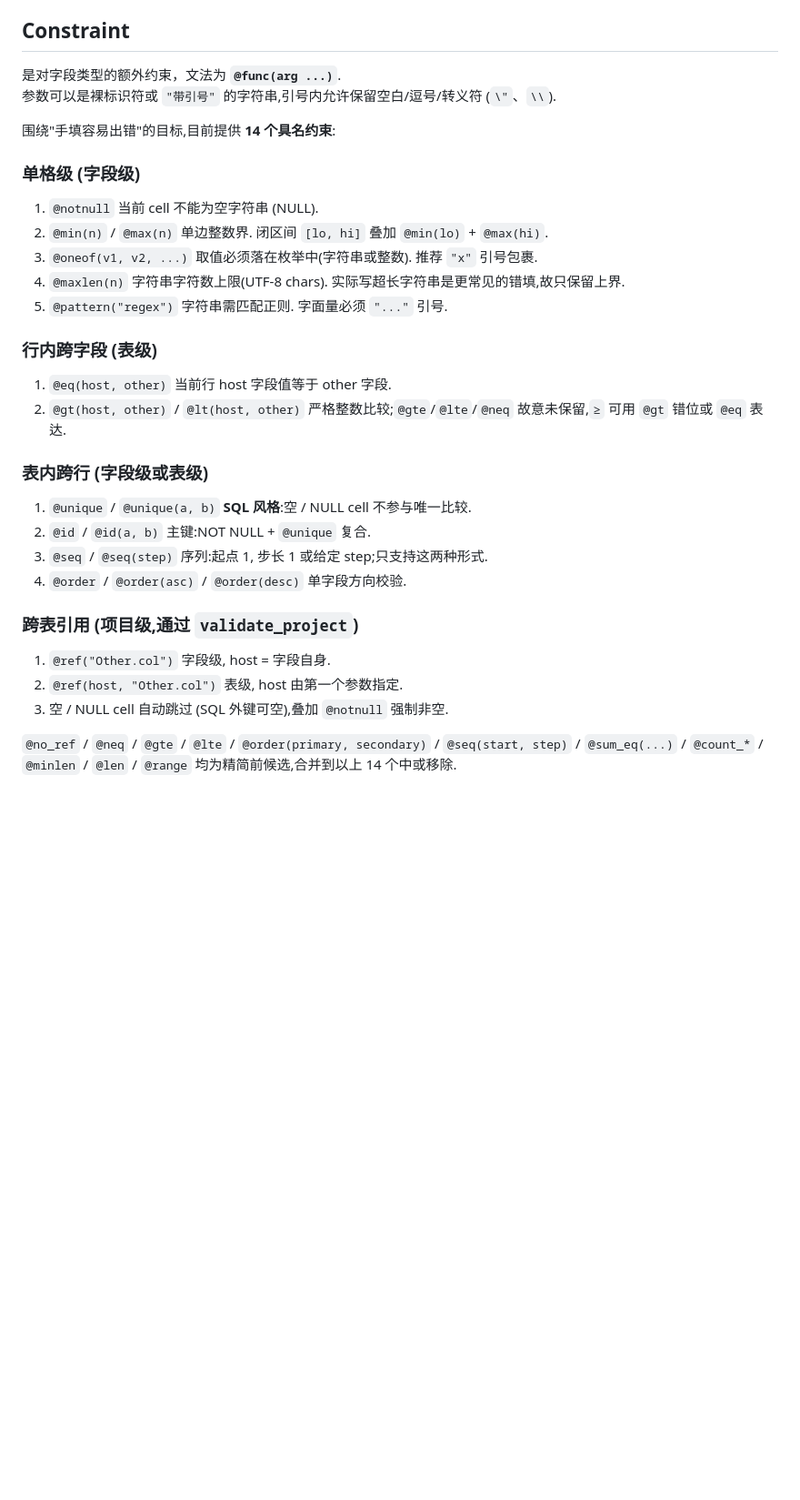
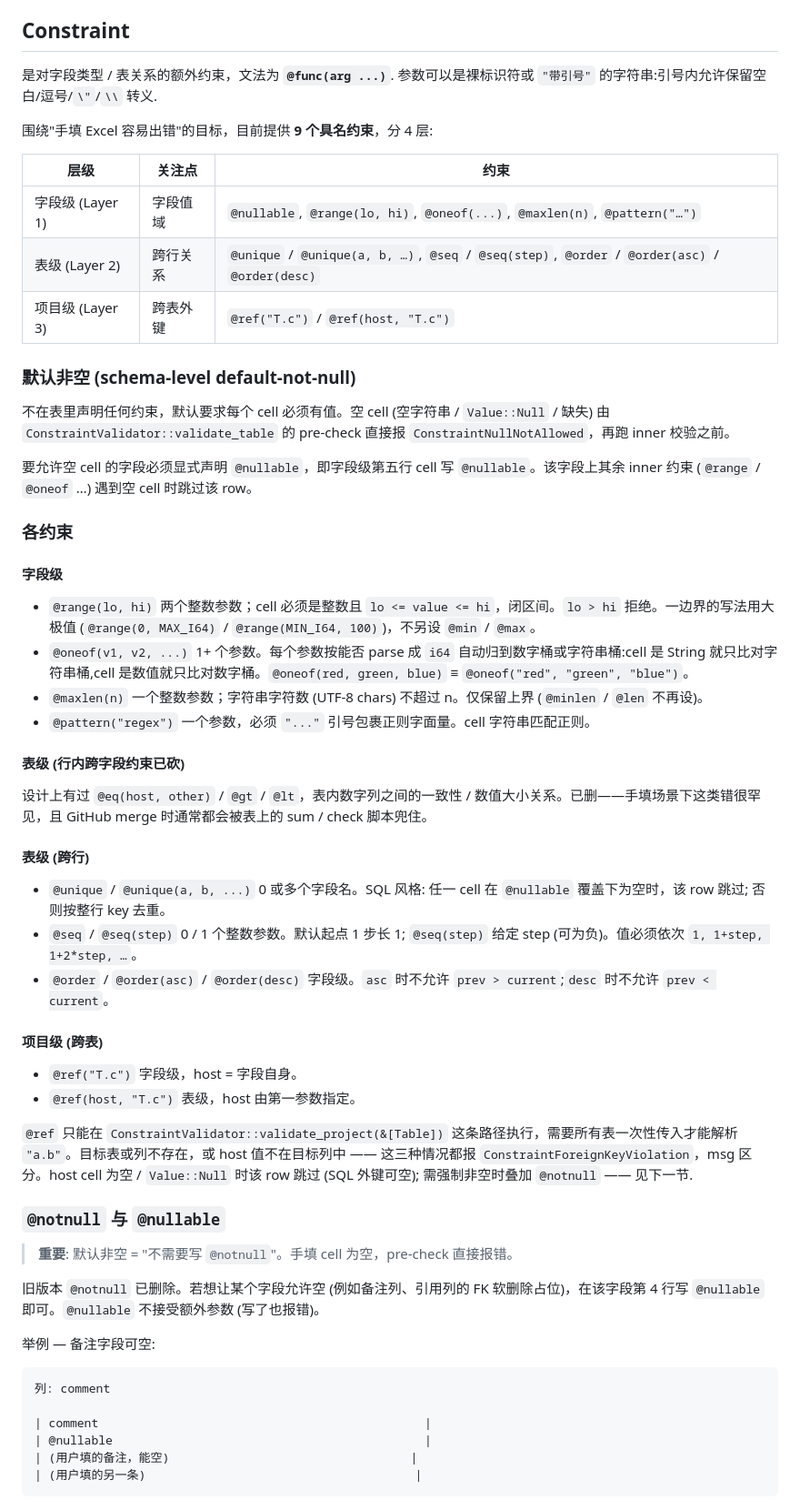
Before and after one commit to cupen/tablec, a Markdown page: doc/design.md, the part around one of its changes. Shown at 91% size. GitHub-like rendering; blank space fills up the shorter version.

Commit message:
doc(design): constraint catalog 9 funcs + default-not-null

````diff
--- a/doc/design.md
+++ b/doc/design.md
@@ -85,35 +86,63 @@ or
 
 
 ## Constraint
-是对字段类型的额外约束，文法为 **`@func(arg ...)`**.
-参数可以是裸标识符或 `"带引号"` 的字符串,引号内允许保留空白/逗号/转义符 (`\"`、`\\`).
 
-围绕"手填容易出错"的目标,目前提供 **14 个具名约束**:
+是对字段类型 / 表关系的额外约束，文法为 **`@func(arg ...)`**. 参数可以是裸标识符或 `"带引号"` 的字符串:引号内允许保留空白/逗号/`\"`/`\\` 转义.
 
-### 单格级 (字段级)
+围绕"手填 Excel 容易出错"的目标，目前提供 **9 个具名约束**，分 4 层:
 
-1. `@notnull` 当前 cell 不能为空字符串 (NULL).
-2. `@min(n)` / `@max(n)` 单边整数界. 闭区间 `[lo, hi]` 叠加 `@min(lo)` + `@max(hi)`.
-3. `@oneof(v1, v2, ...)` 取值必须落在枚举中(字符串或整数). 推荐 `"x"` 引号包裹.
-4. `@maxlen(n)` 字符串字符数上限(UTF-8 chars). 实际写超长字符串是更常见的错填,故只保留上界.
-5. `@pattern("regex")` 字符串需匹配正则. 字面量必须 `"..."` 引号.
+| 层级 | 关注点 | 约束 |
+|---|---|---|
+| 字段级 (Layer 1) | 字段值域 | `@nullable`, `@range(lo, hi)`, `@oneof(...)`, `@maxlen(n)`, `@pattern("…")` |
+| 表级 (Layer 2) | 跨行关系 | `@unique` / `@unique(a, b, …)`, `@seq` / `@seq(step)`, `@order` / `@order(asc)` / `@order(desc)` |
+| 项目级 (Layer 3) | 跨表外键 | `@ref("T.c")` / `@ref(host, "T.c")` |
 
-### 行内跨字段 (表级)
+### 默认非空 (schema-level default-not-null)
 
-1. `@eq(host, other)` 当前行 host 字段值等于 other 字段.
-2. `@gt(host, other)` / `@lt(host, other)` 严格整数比较;`@gte`/`@lte`/`@neq` 故意未保留,`≥` 可用 `@gt` 错位或 `@eq` 表达.
+不在表里声明任何约束，默认要求每个 cell 必须有值。空 cell (空字符串 / `Value::Null` / 缺失) 由 `ConstraintValidator::validate_table` 的 pre-check 直接报 `ConstraintNullNotAllowed`，再跑 inner 校验之前。
 
-### 表内跨行 (字段级或表级)
+要允许空 cell 的字段必须显式声明 `@nullable`，即字段级第五行 cell 写 `@nullable`。该字段上其余 inner 约束 (`@range` / `@oneof` …) 遇到空 cell 时跳过该 row。
 
-1. `@unique` / `@unique(a, b)` **SQL 风格**:空 / NULL cell 不参与唯一比较.
-2. `@id` / `@id(a, b)` 主键:NOT NULL + `@unique` 复合.
-3. `@seq` / `@seq(step)` 序列:起点 1, 步长 1 或给定 step;只支持这两种形式.
-4. `@order` / `@order(asc)` / `@order(desc)` 单字段方向校验.
+### 各约束
 
-### 跨表引用 (项目级,通过 `validate_project`)
+#### 字段级
 
-1. `@ref("Other.col")` 字段级, host = 字段自身.
-2. `@ref(host, "Other.col")` 表级, host 由第一个参数指定.
-3. 空 / NULL cell 自动跳过 (SQL 外键可空),叠加 `@notnull` 强制非空.
+- `@range(lo, hi)` 两个整数参数；cell 必须是整数且 `lo <= value <= hi`，闭区间。`lo > hi` 拒绝。一边界的写法用大极值 (`@range(0, MAX_I64)` / `@range(MIN_I64, 100)`)，不另设 `@min` / `@max`。
+- `@oneof(v1, v2, ...)` 1+ 个参数。每个参数按能否 parse 成 `i64` 自动归到数字桶或字符串桶:cell 是 String 就只比对字符串桶,cell 是数值就只比对数字桶。`@oneof(red, green, blue)` ≡ `@oneof("red", "green", "blue")`。
+- `@maxlen(n)` 一个整数参数；字符串字符数 (UTF-8 chars) 不超过 n。仅保留上界 (`@minlen` / `@len` 不再设)。
+- `@pattern("regex")` 一个参数，必须 `"..."` 引号包裹正则字面量。cell 字符串匹配正则。
 
-`@no_ref` / `@neq` / `@gte` / `@lte` / `@order(primary, secondary)` / `@seq(start, step)` / `@sum_eq(...)` / `@count_*` / `@minlen` / `@len` / `@range` 均为精简前候选,合并到以上 14 个中或移除.
+#### 表级 (行内跨字段约束已砍)
+
+设计上有过 `@eq(host, other)` / `@gt` / `@lt`，表内数字列之间的一致性 / 数值大小关系。已删——手填场景下这类错很罕见，且 GitHub merge 时通常都会被表上的 sum / check 脚本兜住。
+
+#### 表级 (跨行)
+
+- `@unique` / `@unique(a, b, ...)` 0 或多个字段名。SQL 风格: 任一 cell 在 `@nullable` 覆盖下为空时，该 row 跳过; 否则按整行 key 去重。
+- `@seq` / `@seq(step)` 0 / 1 个整数参数。默认起点 1 步长 1; `@seq(step)` 给定 step (可为负)。值必须依次 `1, 1+step, 1+2*step, …`。
+- `@order` / `@order(asc)` / `@order(desc)` 字段级。`asc` 时不允许 `prev > current`;`desc` 时不允许 `prev < current`。
+
+#### 项目级 (跨表)
+
+- `@ref("T.c")` 字段级，host = 字段自身。
+- `@ref(host, "T.c")` 表级，host 由第一参数指定。
+
+`@ref` 只能在 `ConstraintValidator::validate_project(&[Table])` 这条路径执行，需要所有表一次性传入才能解析 `"a.b"`。目标表或列不存在，或 host 值不在目标列中 —— 这三种情况都报 `ConstraintForeignKeyViolation`，msg 区分。host cell 为空 / `Value::Null` 时该 row 跳过 (SQL 外键可空); 需强制非空时叠加 `@notnull` —— 见下一节.
+
+### `@notnull` 与 `@nullable`
+
+> **重要**: 默认非空 = "不需要写 `@notnull`"。手填 cell 为空，pre-check 直接报错。
+
+旧版本 `@notnull` 已删除。若想让某个字段允许空 (例如备注列、引用列的 FK 软删除占位)，在该字段第 4 行写 `@nullable` 即可。`@nullable` 不接受额外参数 (写了也报错)。
+
+举例 — 备注字段可空:
+
+```
+列: comment
+
+| comment                                              |
+| @nullable                                            |
+| (用户填的备注，能空)                                  |
+| (用户填的另一条)                                      |
+```
+
````
Also changed, not shown: other parts of doc/design.md (+40 -7 lines).
